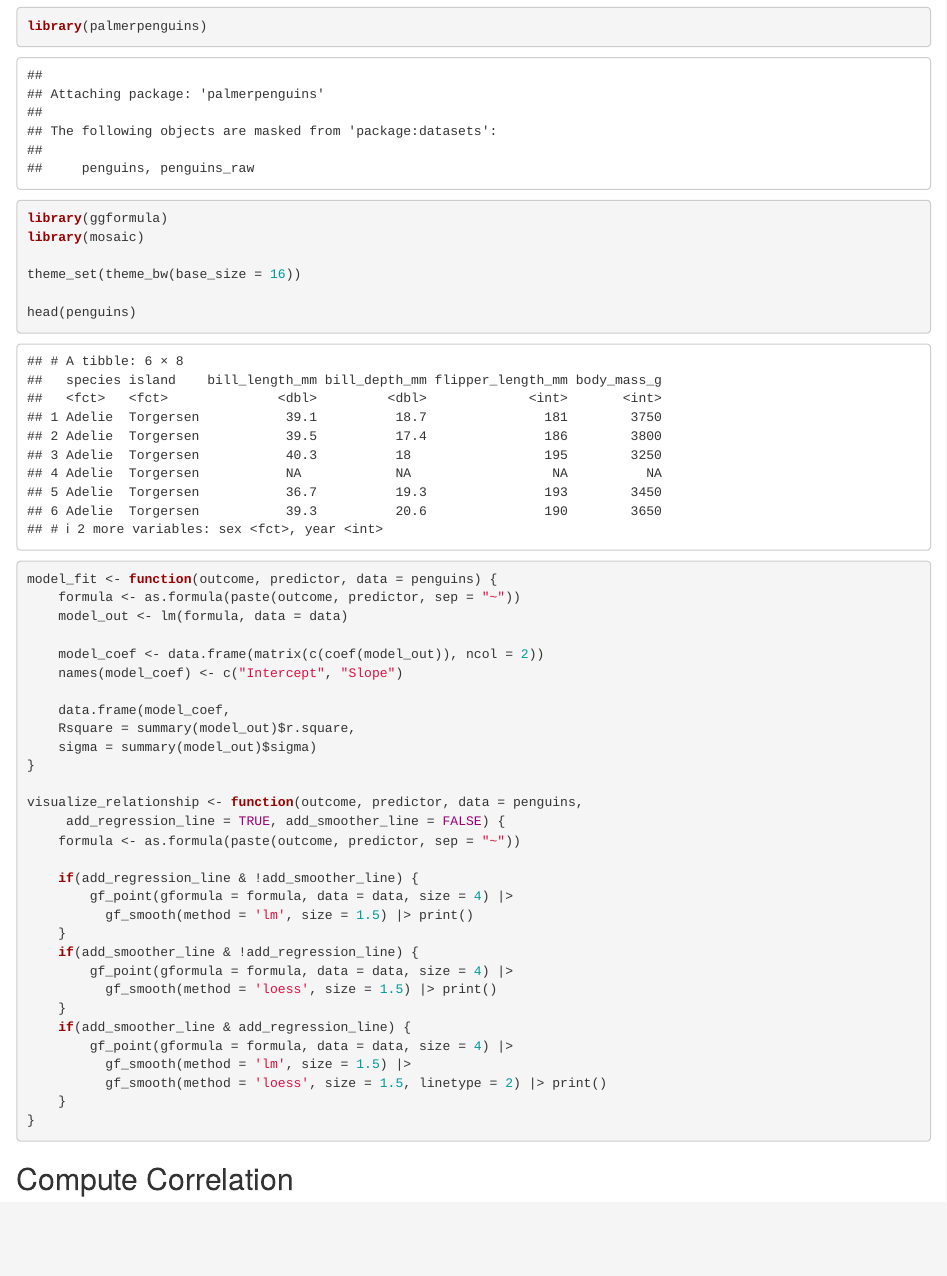
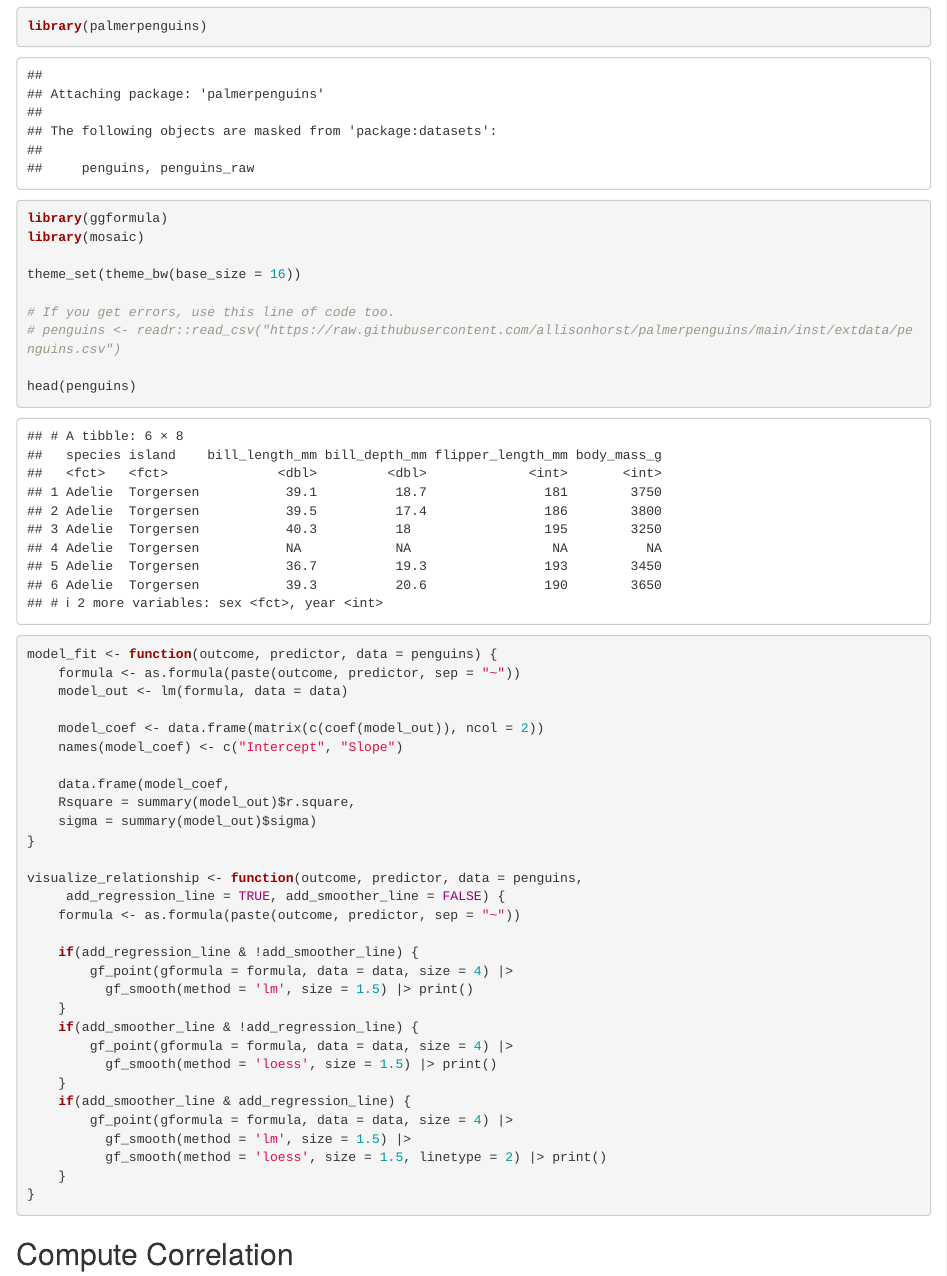
Before and after one commit to lebebr01/psqf_6243, an R Markdown document (course-notes/02a-in-class-activity.Rmd): the page in a window 1100 px wide, from 580 px down. Rendered offline with R 4.5, knitr and Pandoc, with nearby package versions; some code elsewhere in the file could not run offline.

Commit message:
add read_csv activity

```diff
--- a/course-notes/02a-in-class-activity.Rmd
+++ b/course-notes/02a-in-class-activity.Rmd
@@ -21,6 +21,9 @@ library(ggformula)
 library(mosaic)
 
 theme_set(theme_bw(base_size = 16))
+
+# If you get errors, use this line of code too.
+# penguins <- readr::read_csv("https://raw.githubusercontent.com/allisonhorst/palmerpenguins/main/inst/extdata/penguins.csv")
 
 head(penguins)
 
```
